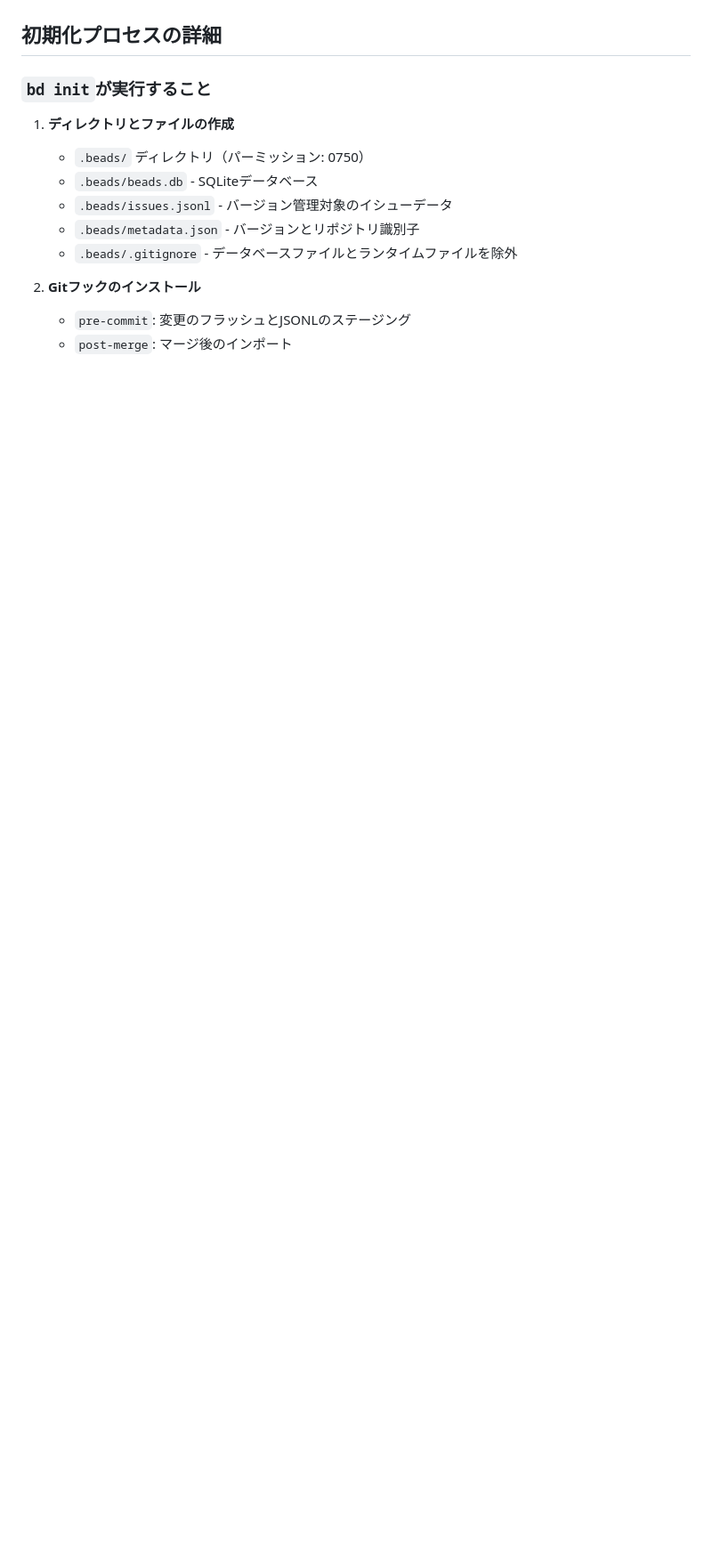
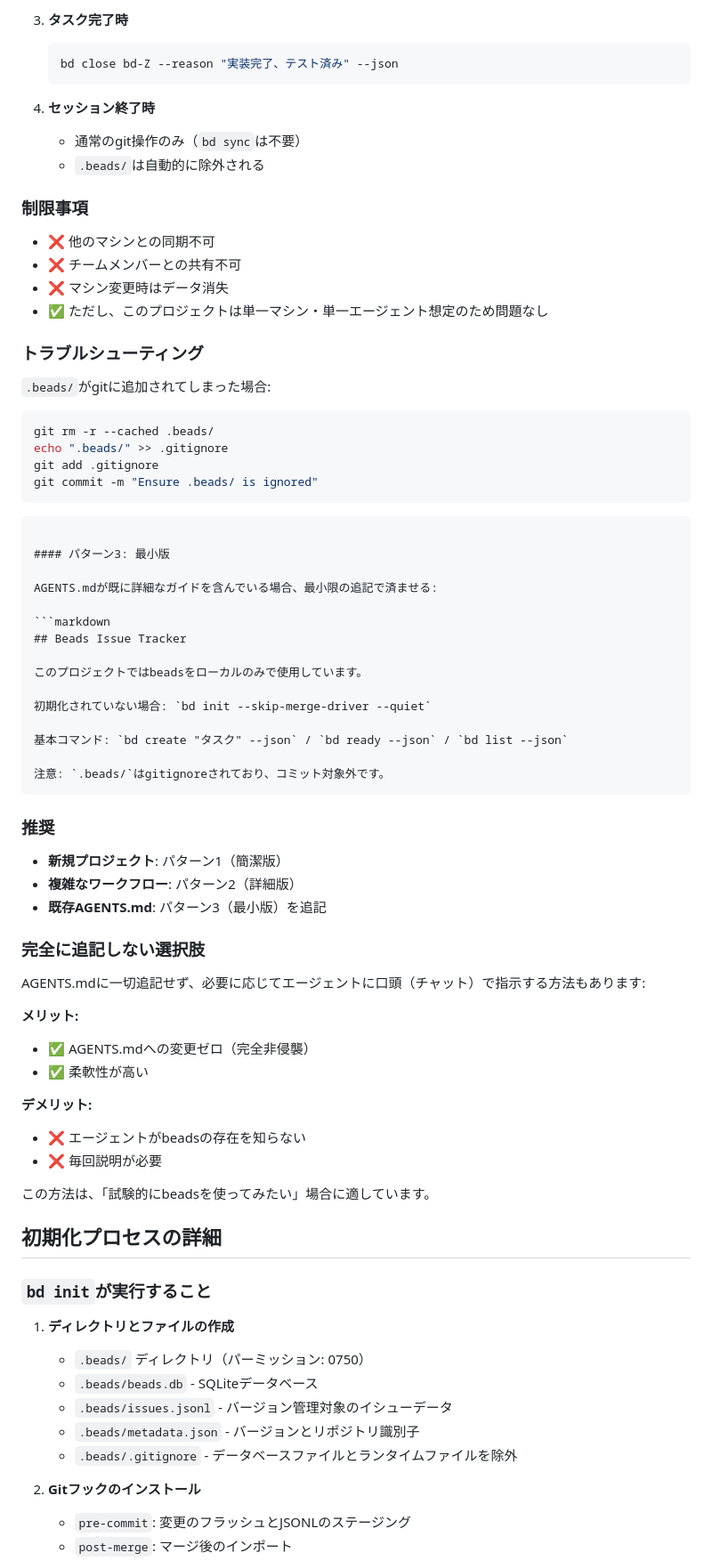
Before and after one commit to annenpolka/research, a Markdown page: beads-non-invasive-analysis/README.md, the part around one of its changes. Shown at 89% size. Drawn GitHub-style; blank space fills up the shorter version.

````diff
--- a/beads-non-invasive-analysis/README.md
+++ b/beads-non-invasive-analysis/README.md
@@ -107,3 +185,66 @@ READMEとAGENTS.mdによると、以下の手順が推奨されています:
+3. **タスク完了時**
+   ```bash
+   bd close bd-Z --reason "実装完了、テスト済み" --json
+   ```
+
+4. **セッション終了時**
+   - 通常のgit操作のみ（`bd sync`は不要）
+   - `.beads/`は自動的に除外される
+
+### 制限事項
+
+- ❌ 他のマシンとの同期不可
+- ❌ チームメンバーとの共有不可
+- ❌ マシン変更時はデータ消失
+- ✅ ただし、このプロジェクトは単一マシン・単一エージェント想定のため問題なし
+
+### トラブルシューティング
+
+`.beads/`がgitに追加されてしまった場合:
+
+```bash
+git rm -r --cached .beads/
+echo ".beads/" >> .gitignore
+git add .gitignore
+git commit -m "Ensure .beads/ is ignored"
+```
+```
+
+#### パターン3: 最小版
+
+AGENTS.mdが既に詳細なガイドを含んでいる場合、最小限の追記で済ませる:
+
+```markdown
+## Beads Issue Tracker
+
+このプロジェクトではbeadsをローカルのみで使用しています。
+
+初期化されていない場合: `bd init --skip-merge-driver --quiet`
+
+基本コマンド: `bd create "タスク" --json` / `bd ready --json` / `bd list --json`
+
+注意: `.beads/`はgitignoreされており、コミット対象外です。
+```
+
+### 推奨
+
+- **新規プロジェクト**: パターン1（簡潔版）
+- **複雑なワークフロー**: パターン2（詳細版）
+- **既存AGENTS.md**: パターン3（最小版）を追記
+
+### 完全に追記しない選択肢
+
+AGENTS.mdに一切追記せず、必要に応じてエージェントに口頭（チャット）で指示する方法もあります:
+
+**メリット:**
+- ✅ AGENTS.mdへの変更ゼロ（完全非侵襲）
+- ✅ 柔軟性が高い
+
+**デメリット:**
+- ❌ エージェントがbeadsの存在を知らない
+- ❌ 毎回説明が必要
+
+この方法は、「試験的にbeadsを使ってみたい」場合に適しています。
 
 ## 初期化プロセスの詳細
 
````
Also changed, not shown: other parts of beads-non-invasive-analysis/README.md (+78 -0 lines).
